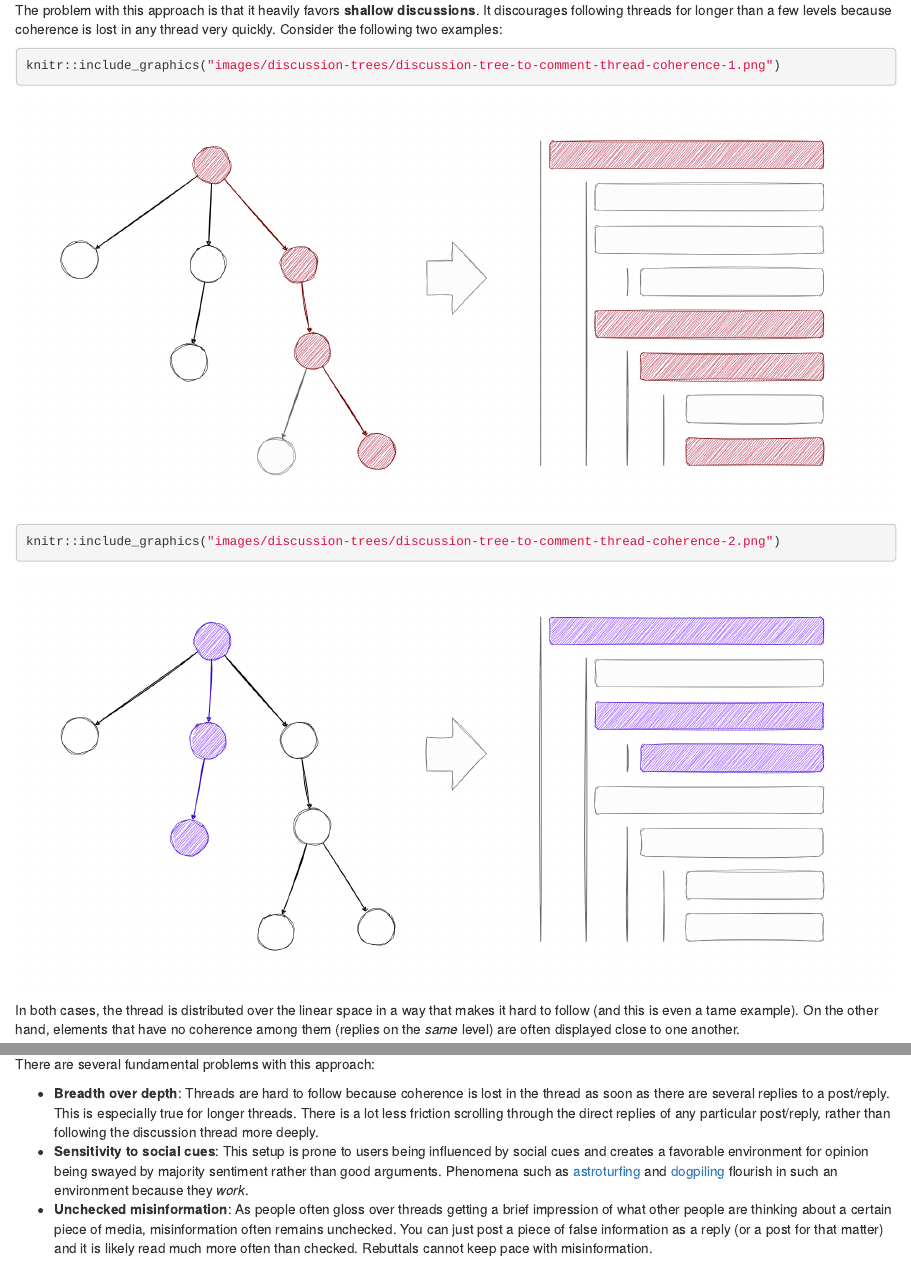
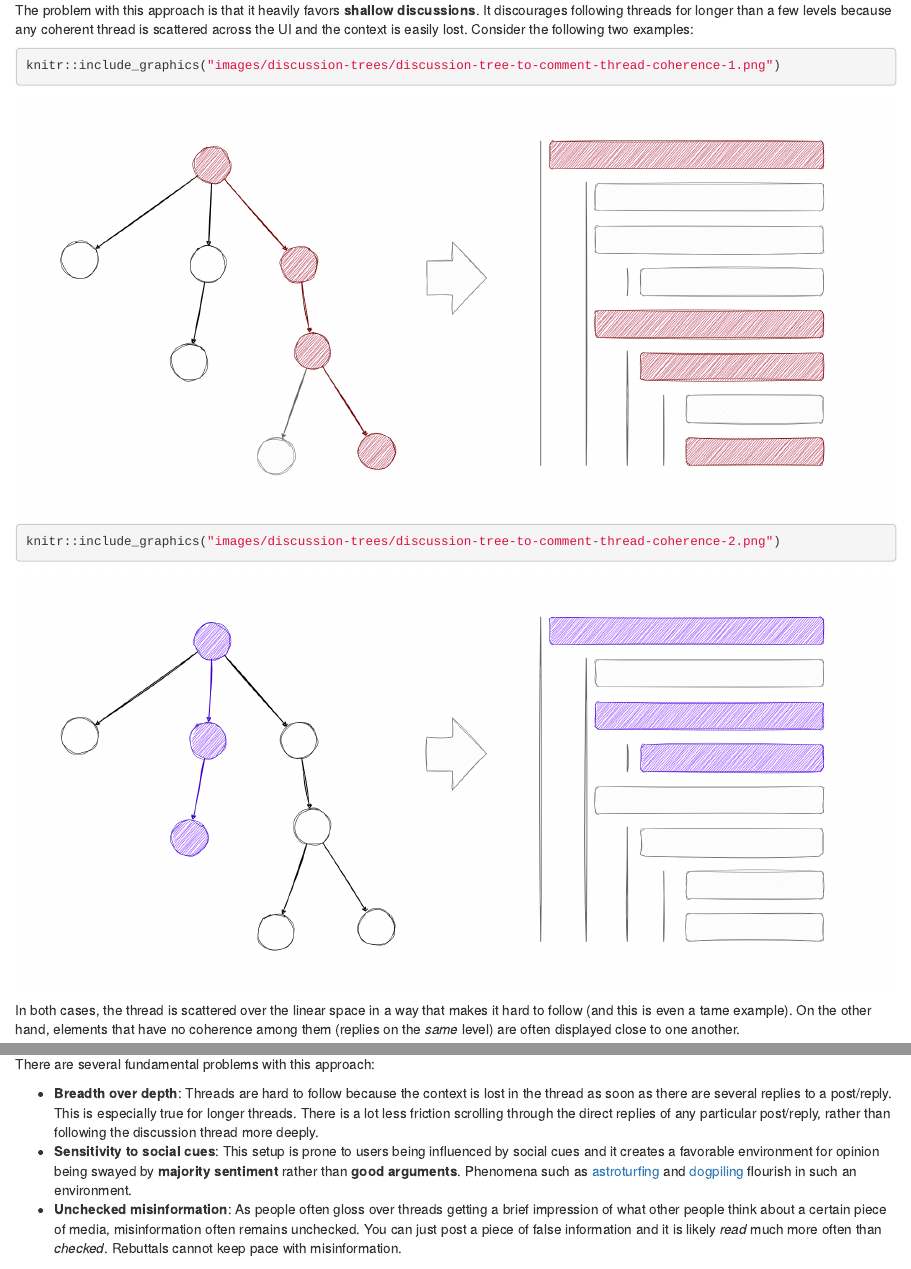
Before and after one commit to social-protocols/global-brain, an R Markdown document (chapters/02-problem-with-discussion-threads.Rmd): the page in a window 1100 px wide, from 630 px down, and a second part further down, joined at a grey line. Rendered offline with R 4.5, knitr and Pandoc, with nearby package versions; drawn as R Markdown's standard HTML page in place of the format the file asks for.

Commit message:
Edit UI explanation

````diff
--- a/chapters/02-problem-with-discussion-threads.Rmd
+++ b/chapters/02-problem-with-discussion-threads.Rmd
@@ -11,7 +11,7 @@ knitr::include_graphics("images/discussion-trees/discussion-tree-to-comment-thre
 ```
 
 The problem with this approach is that it heavily favors **shallow discussions**.
-It discourages following threads for longer than a few levels because coherence is lost in any thread very quickly.
+It discourages following threads for longer than a few levels because any coherent thread is scattered across the UI and the context is easily lost.
 Consider the following two examples:
 
 ```{r, fig.align='center'}
@@ -24,7 +24,7 @@ knitr::include_graphics("images/discussion-trees/discussion-tree-to-comment-thre
 
 ```
 
-In both cases, the thread is distributed over the linear space in a way that makes it hard to follow (and this is even a tame example).
+In both cases, the thread is scattered over the linear space in a way that makes it hard to follow (and this is even a tame example).
 On the other hand, elements that have no coherence among them (replies on the *same* level) are often displayed close to one another.
 
 ```{r, fig.align='center'}
@@ -34,9 +34,10 @@ knitr::include_graphics("images/discussion-trees/discussion-tree-to-comment-thre
 
 There are several fundamental problems with this approach:
 
-- **Breadth over depth**: Threads are hard to follow because coherence is lost in the thread as soon as there are several replies to a post/reply. This is especially true for longer threads. There is a lot less friction scrolling through the direct replies of any particular post/reply, rather than following the discussion thread more deeply.
-- **Sensitivity to social cues**: This setup is prone to users being influenced by social cues and creates a favorable environment for opinion being swayed by majority sentiment rather than good arguments. Phenomena such as [astroturfing](https://en.wikipedia.org/wiki/Astroturfing) and [dogpiling](https://en.wikipedia.org/wiki/Dogpiling_(Internet)) flourish in such an environment because they *work*.
-- **Unchecked misinformation**: As people often gloss over threads getting a brief impression of what other people are thinking about a certain piece of media, misinformation often remains unchecked. You can just post a piece of false information as a reply (or a post for that matter) and it is likely read much more often than checked. Rebuttals cannot keep pace with misinformation.
+- **Breadth over depth**: Threads are hard to follow because the context is lost in the thread as soon as there are several replies to a post/reply. This is especially true for longer threads. There is a lot less friction scrolling through the direct replies of any particular post/reply, rather than following the discussion thread more deeply.
+- **Sensitivity to social cues**: This setup is prone to users being influenced by social cues and it creates a favorable environment for opinion being swayed by **majority sentiment** rather than **good arguments**. Phenomena such as [astroturfing](https://en.wikipedia.org/wiki/Astroturfing) and [dogpiling](https://en.wikipedia.org/wiki/Dogpiling_(Internet)) flourish in such an environment.
+- **Unchecked misinformation**: As people often gloss over threads getting a brief impression of what other people think about a certain piece of media, misinformation often remains unchecked. You can just post a piece of false information and it is likely *read* much more often than *checked*. Rebuttals cannot keep pace with misinformation.
+
 
 ## A Novel UI to Navigate Discussion Threads {#novel-ui}
 
````
Also changed, not shown: chapters/02-problem-with-discussion-threads.Rmd (7 more changed lines).
